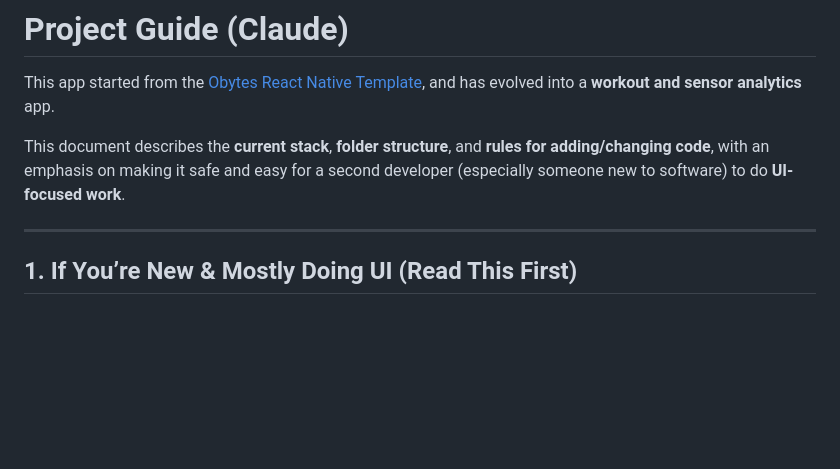
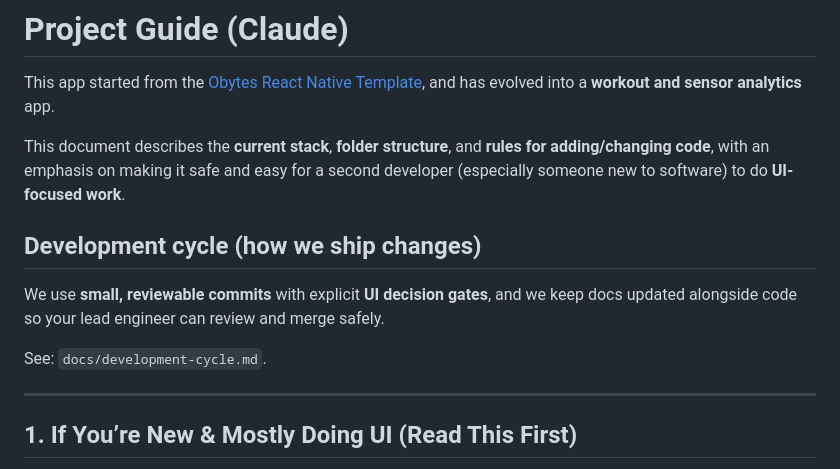
Before and after one commit to mooseElk1/drive-landing, a Markdown page: claude.md, the part around the change. Rendered like a GitHub page; blank space fills up the shorter version.

Commit message:
docs: codify development cycle
Document the small-commit workflow, review gates, and PR templates for the
agent + product + lead engineer process.

Made-with: Cursor

```diff
--- a/claude.md
+++ b/claude.md
@@ -3,6 +3,12 @@
 This app started from the [Obytes React Native Template](https://github.com/obytes/react-native-template-obytes), and has evolved into a **workout and sensor analytics** app.
 
 This document describes the **current stack**, **folder structure**, and **rules for adding/changing code**, with an emphasis on making it safe and easy for a second developer (especially someone new to software) to do **UI-focused work**.
+
+## Development cycle (how we ship changes)
+
+We use **small, reviewable commits** with explicit **UI decision gates**, and we keep docs updated alongside code so your lead engineer can review and merge safely.
+
+See: `docs/development-cycle.md`.
 
 ---
 
```
Also changed, not shown: docs/development-cycle.md (added, +110 -0 lines).
